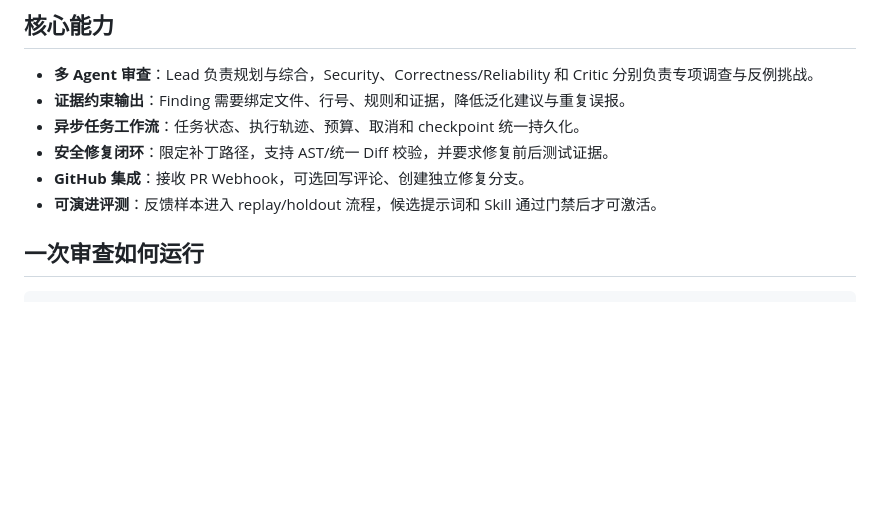
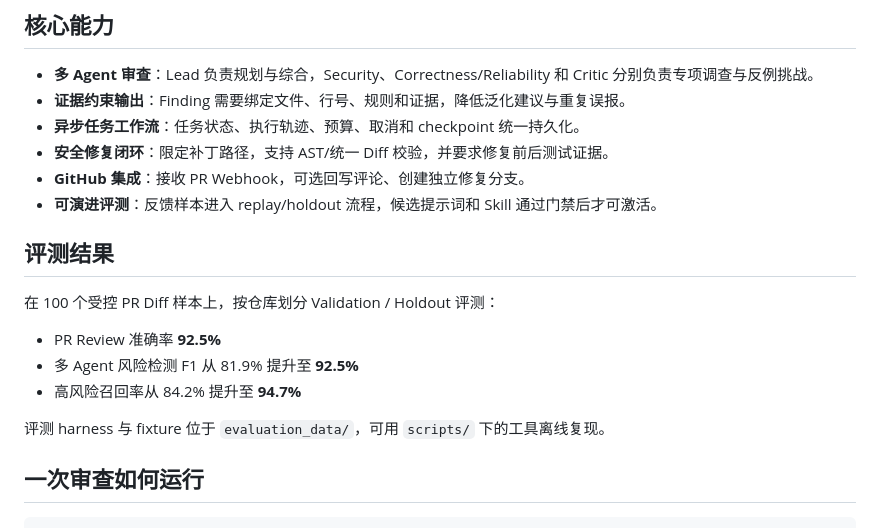
Before and after one commit to OUAO-FRANK/agentic-review-harness, a Markdown page: README.md, the part around the change. Drawn GitHub-style; blank space fills up the shorter version.

Commit message:
docs: add evaluation metrics to README
Document the held-out evaluation results (PR review accuracy 92.5%, risk
detection F1 92.5%, high-risk recall 94.7%) that the evaluation_data/
harness reproduces offline.

```diff
--- a/README.md
+++ b/README.md
@@ -12,6 +12,16 @@
 - **安全修复闭环**：限定补丁路径，支持 AST/统一 Diff 校验，并要求修复前后测试证据。
 - **GitHub 集成**：接收 PR Webhook，可选回写评论、创建独立修复分支。
 - **可演进评测**：反馈样本进入 replay/holdout 流程，候选提示词和 Skill 通过门禁后才可激活。
+
+## 评测结果
+
+在 100 个受控 PR Diff 样本上，按仓库划分 Validation / Holdout 评测：
+
+- PR Review 准确率 **92.5%**
+- 多 Agent 风险检测 F1 从 81.9% 提升至 **92.5%**
+- 高风险召回率从 84.2% 提升至 **94.7%**
+
+评测 harness 与 fixture 位于 `evaluation_data/`，可用 `scripts/` 下的工具离线复现。
 
 ## 一次审查如何运行
 
```
